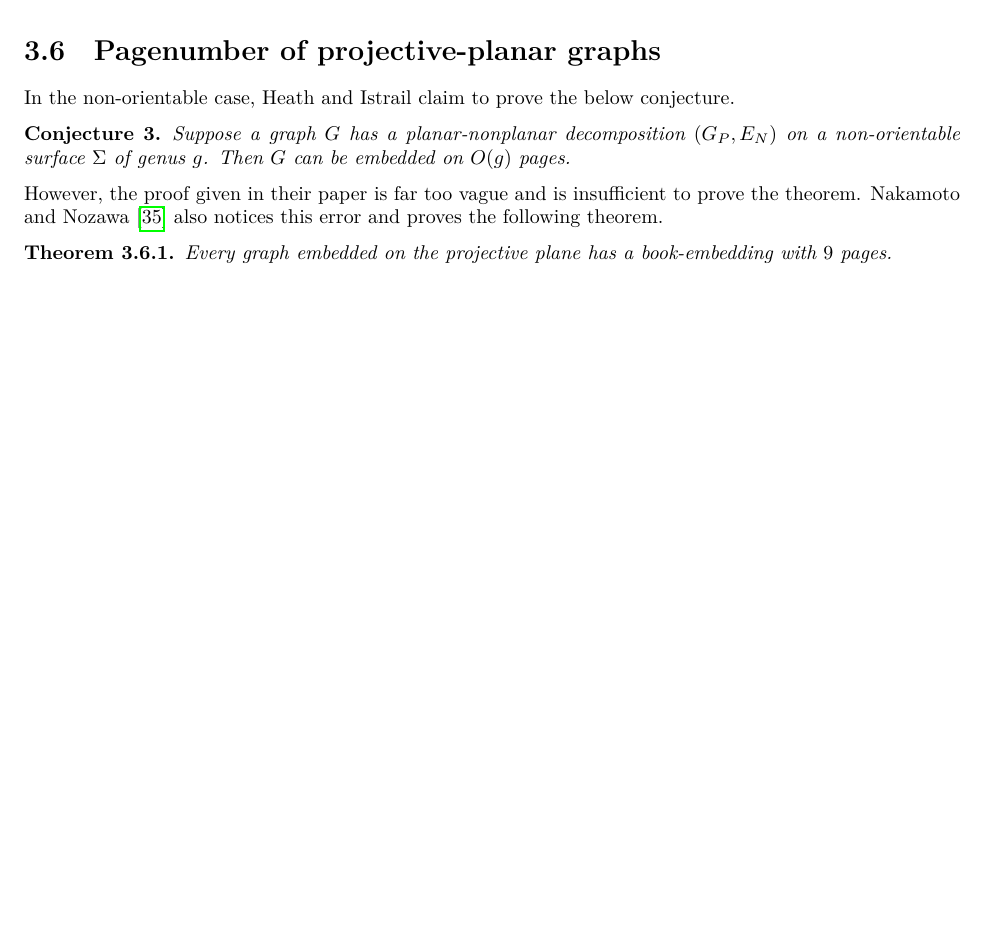
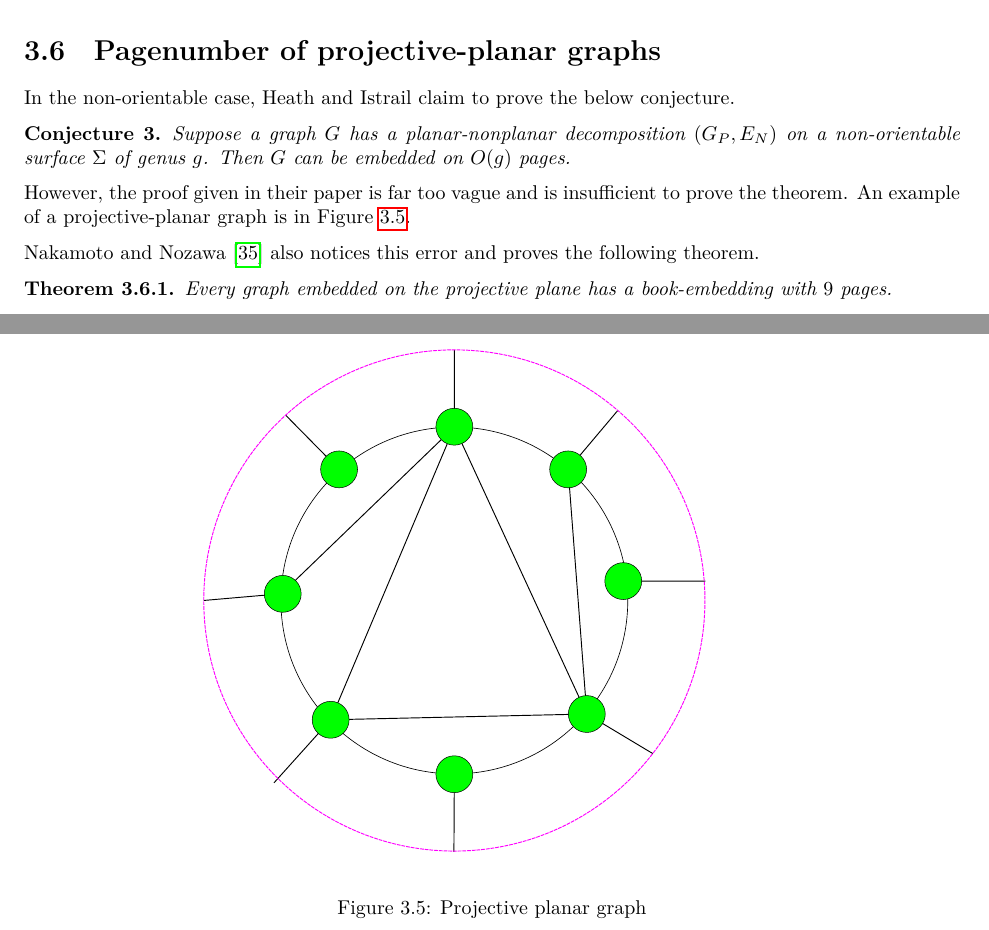
Before and after one commit to ErickLuu/Honours-Project-Notes, a LaTeX thesis (Notes/Structural Graph Theory/thesis.tex, which reads Notes/Structural Graph Theory/chapters/knownresults/bookembed_projplanar.tex): part of page 32 of 49 before the commit and two parts of pages 32 and 37 of 49 after it, the two joined at a grey line, cut so that both start at the same text, the shorter picture padded with empty space. Compiled offline with LuaLaTeX.

Commit message:
added new diagrams!

```diff
--- a/Notes/Structural Graph Theory/chapters/knownresults/bookembed_projplanar.tex
+++ b/Notes/Structural Graph Theory/chapters/knownresults/bookembed_projplanar.tex
@@ -5,7 +5,14 @@ In the non-orientable case, Heath and Istrail claim to prove the below conjectur
 \begin{conjecture}\label{lem:planar_nonplanar_nonorientable}
 	Suppose a graph \(G\) has a planar-nonplanar decomposition \((G_P, E_N)\) on a non-orientable surface \(\Sigma\) of genus $g$. Then \(G\) can be embedded on \( O(g)\) pages.
 \end{conjecture}
-However, the proof given in their paper is far too vague and is insufficient to prove the theorem. \textcite{nakamotoBookEmbeddingProjectiveplanar2015} also notices this error and proves the following theorem.
+However, the proof given in their paper is far too vague and is insufficient to prove the theorem. An example of a projective-planar graph is in \cref{fig:projectiveplanar}.
+
+\begin{figure}[h]
+    \centering
+    \includesvg[width = 0.8 \textwidth]{figures/projective_planar_graph.svg}
+    \caption{Projective planar graph}\label{fig:projectiveplanar}
+\end{figure}
+\textcite{nakamotoBookEmbeddingProjectiveplanar2015} also notices this error and proves the following theorem.
 
 \begin{theorem}\label{thm:proj_planar_graphs_9pages}
 	Every graph embedded on the projective plane has a book-embedding with $9$ pages.
--- a/Notes/Structural Graph Theory/thesis.tex
+++ b/Notes/Structural Graph Theory/thesis.tex
@@ -9,6 +9,7 @@
 \usepackage{url}
 \usepackage{todonotes}
 \usepackage{csquotes}
+\usepackage{epigraph}
 
 \usepackage{parskip}
 
```
Also changed, not shown: Notes/Structural Graph Theory/chapters/abstract.tex (+2 -0 lines), Notes/Structural Graph Theory/chapters/definitions/treewidth.tex (+2 -2 lines), Notes/Structural Graph Theory/figures/outerplanar_tree_decomposition.svg.
